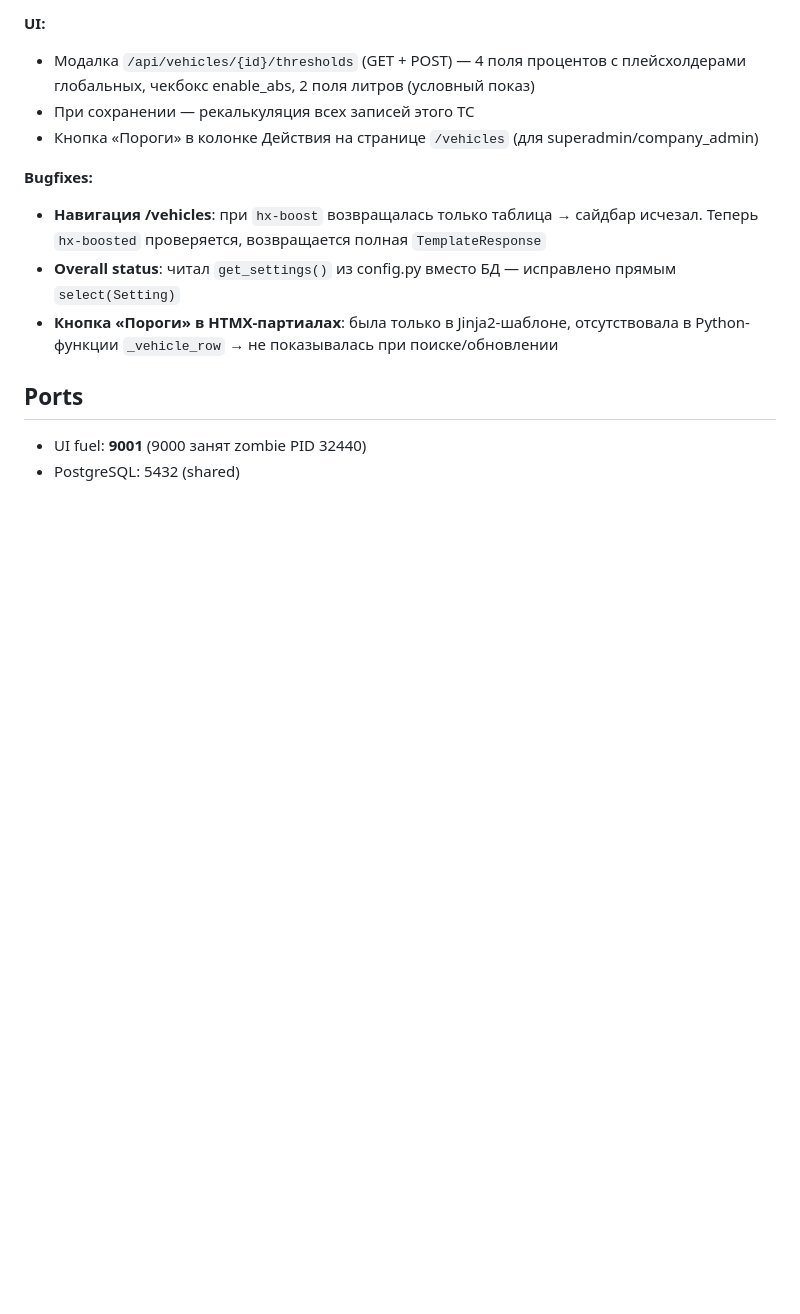
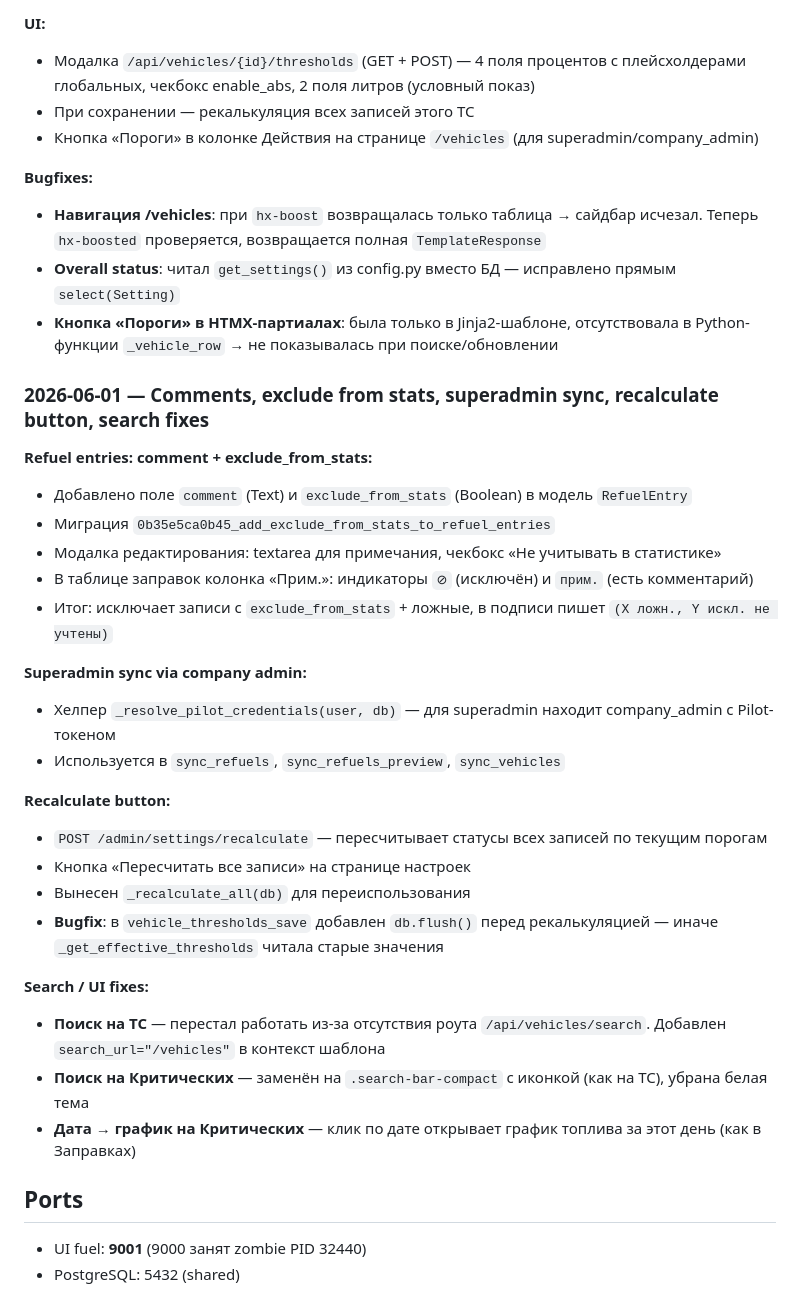
Before and after one commit to vampirowin/pilot-fuel, a Markdown page: MEMORY.md, the part around the change. Rendered like a GitHub page; blank space fills up the shorter version.

```diff
--- a/MEMORY.md
+++ b/MEMORY.md
@@ -298,6 +298,30 @@ pilot-fuel/
 - **Overall status**: читал `get_settings()` из config.py вместо БД — исправлено прямым `select(Setting)`
 - **Кнопка «Пороги» в HTMX-партиалах**: была только в Jinja2-шаблоне, отсутствовала в Python-функции `_vehicle_row` → не показывалась при поиске/обновлении
 
+### 2026-06-01 — Comments, exclude from stats, superadmin sync, recalculate button, search fixes
+
+**Refuel entries: comment + exclude_from_stats:**
+- Добавлено поле `comment` (Text) и `exclude_from_stats` (Boolean) в модель `RefuelEntry`
+- Миграция `0b35e5ca0b45_add_exclude_from_stats_to_refuel_entries`
+- Модалка редактирования: textarea для примечания, чекбокс «Не учитывать в статистике»
+- В таблице заправок колонка «Прим.»: индикаторы `⊘` (исключён) и `прим.` (есть комментарий)
+- Итог: исключает записи с `exclude_from_stats` + ложные, в подписи пишет `(X ложн., Y искл. не учтены)`
+
+**Superadmin sync via company admin:**
+- Хелпер `_resolve_pilot_credentials(user, db)` — для superadmin находит company_admin с Pilot-токеном
+- Используется в `sync_refuels`, `sync_refuels_preview`, `sync_vehicles`
+
+**Recalculate button:**
+- `POST /admin/settings/recalculate` — пересчитывает статусы всех записей по текущим порогам
+- Кнопка «Пересчитать все записи» на странице настроек
+- Вынесен `_recalculate_all(db)` для переиспользования
+- **Bugfix**: в `vehicle_thresholds_save` добавлен `db.flush()` перед рекалькуляцией — иначе `_get_effective_thresholds` читала старые значения
+
+**Search / UI fixes:**
+- **Поиск на ТС** — перестал работать из-за отсутствия роута `/api/vehicles/search`. Добавлен `search_url="/vehicles"` в контекст шаблона
+- **Поиск на Критических** — заменён на `.search-bar-compact` с иконкой (как на ТС), убрана белая тема
+- **Дата → график на Критических** — клик по дате открывает график топлива за этот день (как в Заправках)
+
 ## Ports
 - UI fuel: **9001** (9000 занят zombie PID 32440)
 - PostgreSQL: 5432 (shared)
```
Also changed, not shown: README.md (+4 -3 lines).
